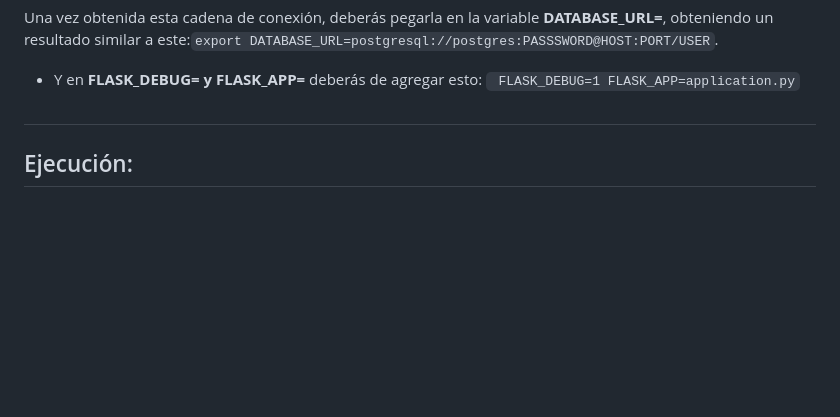
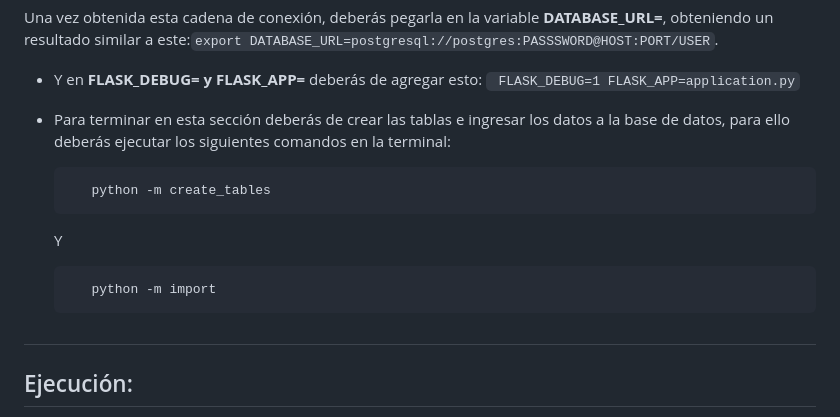
Before and after one commit to Orrv2904/cs50w-project1, a Markdown page: README.md, the part around the change. Rendered like a GitHub page; blank space fills up the shorter version.

Commit message:
:memo: README.md
:memo:

````diff
--- a/README.md
+++ b/README.md
@@ -116,6 +116,15 @@ Una vez obtenida esta cadena de conexión, deberás pegarla en la variable <b>DA
     FLASK_DEBUG=1
     FLASK_APP=application.py```
 
+* Para terminar en esta sección deberás de crear las tablas e ingresar los datos a la base de datos, para ello deberás ejecutar los siguientes comandos en la terminal:
+  ```
+     python -m create_tables
+  ```
+  Y
+  ```
+     python -m import
+  ```
+
 ##
 
 <input type="hidden" id="ejecucion" value="">
````
